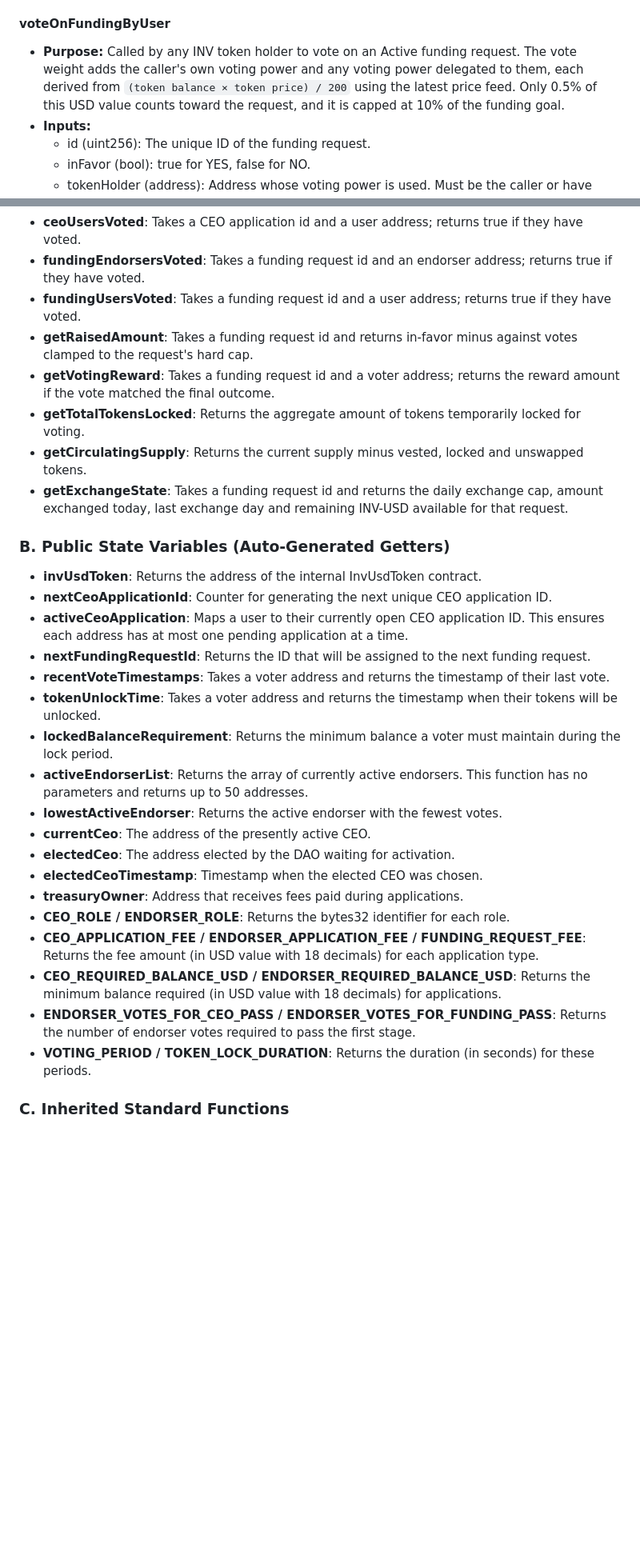
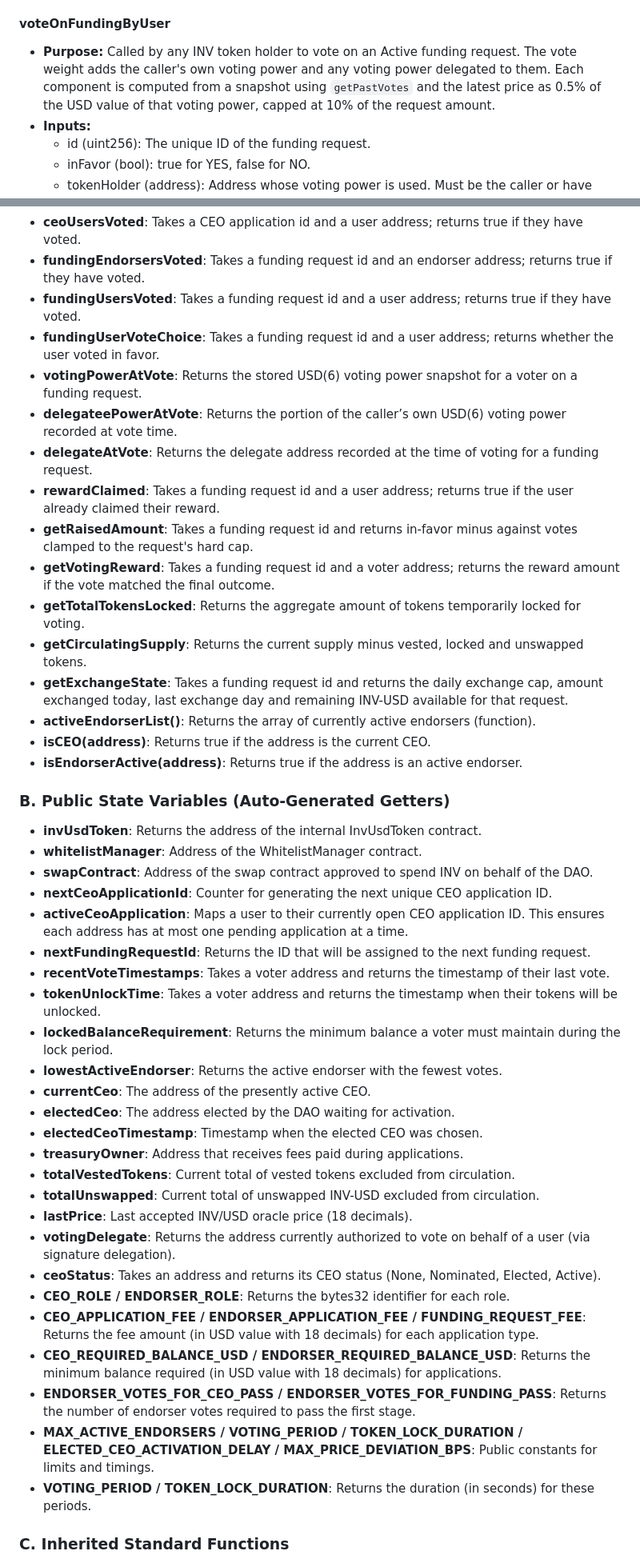
Before and after one commit to Invtron-DAO/DAO-Contract, a Markdown page: README.md, 2 parts joined by grey strips. Shown at 80% size. GitHub-like rendering; blank space fills up the shorter version.

```diff
--- a/README.md
+++ b/README.md
@@ -233,7 +223,7 @@ These functions implement the permanent leaderboard system for Endorsers.
 
 #### **voteOnFundingByUser**
 
-* **Purpose:** Called by any INV token holder to vote on an Active funding request. The vote weight adds the caller's own voting power and any voting power delegated to them, each derived from `(token balance × token price) / 200` using the latest price feed. Only 0.5% of this USD value counts toward the request, and it is capped at 10% of the funding goal.
+* **Purpose:** Called by any INV token holder to vote on an Active funding request. The vote weight adds the caller's own voting power and any voting power delegated to them. Each component is computed from a snapshot using `getPastVotes` and the latest price as 0.5% of the USD value of that voting power, capped at 10% of the request amount.
 * **Inputs:**
   * id (uint256): The unique ID of the funding request.
   * inFavor (bool): true for YES, false for NO.
@@ -369,15 +401,25 @@ These functions retrieve data from the contract and do not cost any gas.
 * **ceoUsersVoted**: Takes a CEO application id and a user address; returns true if they have voted.
 * **fundingEndorsersVoted**: Takes a funding request id and an endorser address; returns true if they have voted.
 * **fundingUsersVoted**: Takes a funding request id and a user address; returns true if they have voted.
+* **fundingUserVoteChoice**: Takes a funding request id and a user address; returns whether the user voted in favor.
+* **votingPowerAtVote**: Returns the stored USD(6) voting power snapshot for a voter on a funding request.
+* **delegateePowerAtVote**: Returns the portion of the caller’s own USD(6) voting power recorded at vote time.
+* **delegateAtVote**: Returns the delegate address recorded at the time of voting for a funding request.
+* **rewardClaimed**: Takes a funding request id and a user address; returns true if the user already claimed their reward.
 * **getRaisedAmount**: Takes a funding request id and returns in-favor minus against votes clamped to the request's hard cap.
 * **getVotingReward**: Takes a funding request id and a voter address; returns the reward amount if the vote matched the final outcome.
 * **getTotalTokensLocked**: Returns the aggregate amount of tokens temporarily locked for voting.
 * **getCirculatingSupply**: Returns the current supply minus vested, locked and unswapped tokens.
 * **getExchangeState**: Takes a funding request id and returns the daily exchange cap, amount exchanged today, last exchange day and remaining INV-USD available for that request.
+* **activeEndorserList()**: Returns the array of currently active endorsers (function).
+* **isCEO(address)**: Returns true if the address is the current CEO.
+* **isEndorserActive(address)**: Returns true if the address is an active endorser.
 
 ### **B. Public State Variables (Auto-Generated Getters)**
 
 * **invUsdToken**: Returns the address of the internal InvUsdToken contract.
+* **whitelistManager**: Address of the WhitelistManager contract.
+* **swapContract**: Address of the swap contract approved to spend INV on behalf of the DAO.
 * **nextCeoApplicationId**: Counter for generating the next unique CEO application ID.
 * **activeCeoApplication**: Maps a user to their currently open CEO application ID.
   This ensures each address has at most one pending application at a time.
@@ -385,17 +427,21 @@ These functions retrieve data from the contract and do not cost any gas.
 * **recentVoteTimestamps**: Takes a voter address and returns the timestamp of their last vote.
 * **tokenUnlockTime**: Takes a voter address and returns the timestamp when their tokens will be unlocked.
 * **lockedBalanceRequirement**: Returns the minimum balance a voter must maintain during the lock period.
-* **activeEndorserList**: Returns the array of currently active endorsers. This
-  function has no parameters and returns up to 50 addresses.
 * **lowestActiveEndorser**: Returns the active endorser with the fewest votes.
 * **currentCeo**: The address of the presently active CEO.
 * **electedCeo**: The address elected by the DAO waiting for activation.
 * **electedCeoTimestamp**: Timestamp when the elected CEO was chosen.
 * **treasuryOwner**: Address that receives fees paid during applications.
+* **totalVestedTokens**: Current total of vested tokens excluded from circulation.
+* **totalUnswapped**: Current total of unswapped INV-USD excluded from circulation.
+* **lastPrice**: Last accepted INV/USD oracle price (18 decimals).
+* **votingDelegate**: Returns the address currently authorized to vote on behalf of a user (via signature delegation).
+* **ceoStatus**: Takes an address and returns its CEO status (None, Nominated, Elected, Active).
 * **CEO\_ROLE / ENDORSER\_ROLE**: Returns the bytes32 identifier for each role.
 * **CEO\_APPLICATION\_FEE / ENDORSER\_APPLICATION\_FEE / FUNDING\_REQUEST\_FEE**: Returns the fee amount (in USD value with 18 decimals) for each application type.
 * **CEO\_REQUIRED\_BALANCE\_USD / ENDORSER\_REQUIRED\_BALANCE\_USD**: Returns the minimum balance required (in USD value with 18 decimals) for applications.
 * **ENDORSER\_VOTES\_FOR\_CEO\_PASS / ENDORSER\_VOTES\_FOR\_FUNDING\_PASS**: Returns the number of endorser votes required to pass the first stage.
+* **MAX\_ACTIVE\_ENDORSERS / VOTING\_PERIOD / TOKEN\_LOCK\_DURATION / ELECTED\_CEO\_ACTIVATION\_DELAY / MAX\_PRICE\_DEVIATION\_BPS**: Public constants for limits and timings.
 * **VOTING\_PERIOD / TOKEN\_LOCK\_DURATION**: Returns the duration (in seconds) for these periods.
 
 ### **C. Inherited Standard Functions**
```
Also changed, not shown: other parts of README.md (+52 -13 lines).
